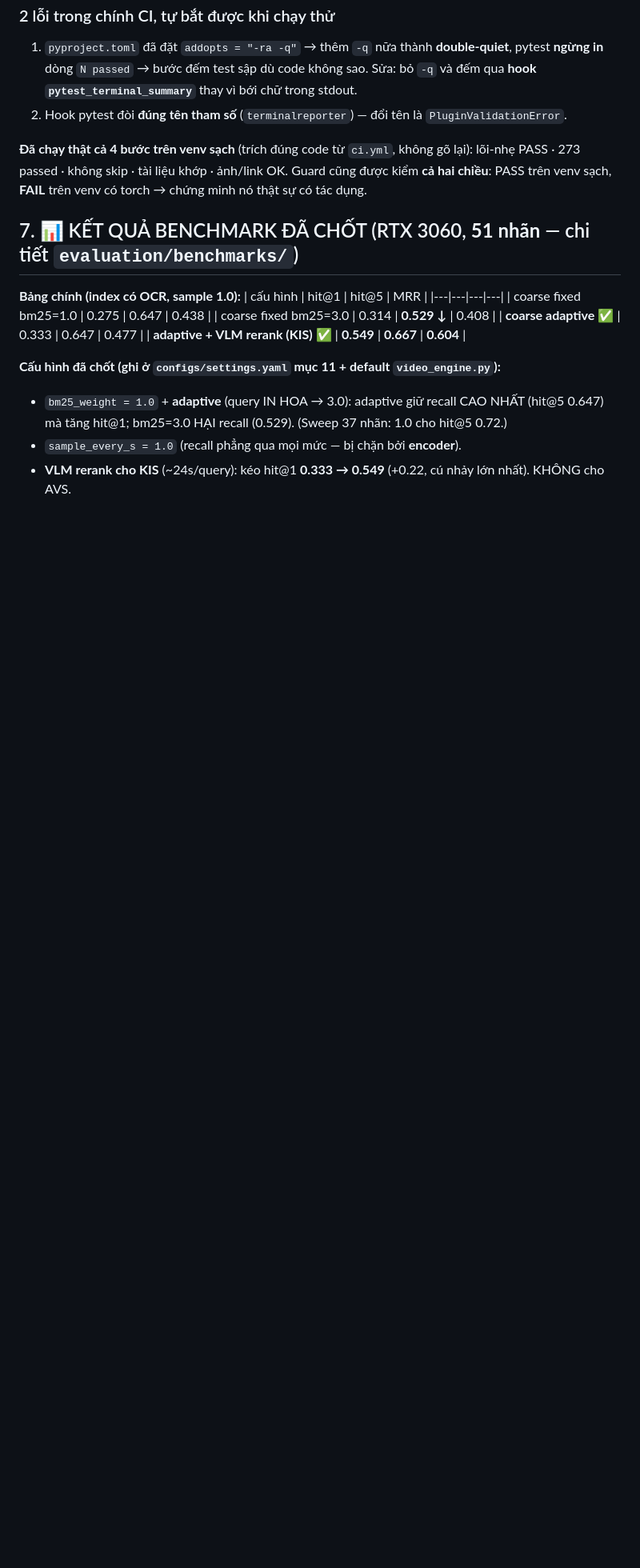
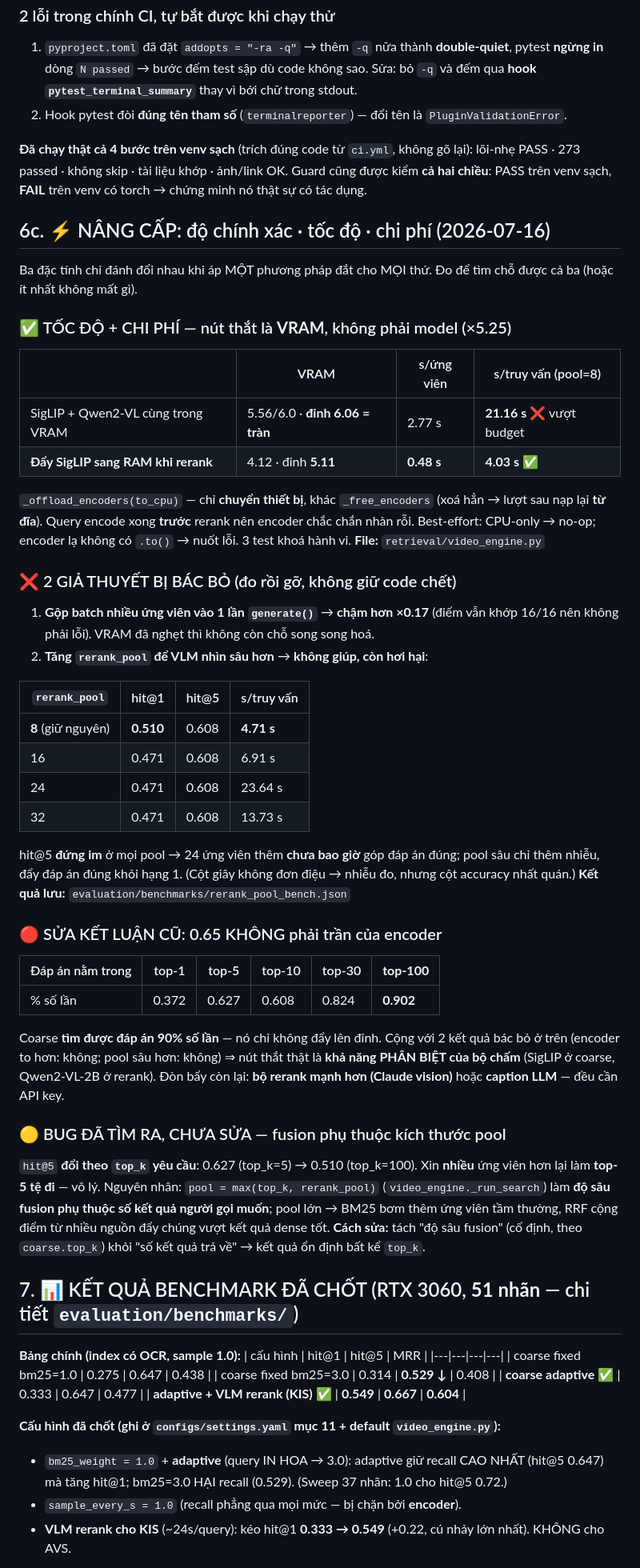
Before and after one commit to sai-ctruong/Rewind, a Markdown page: TASKS.md, the part around the change. Shown at 80% size. Drawn GitHub-style; blank space fills up the shorter version.

```diff
--- a/TASKS.md
+++ b/TASKS.md
@@ -346,6 +346,57 @@ kiểm **cả hai chiều**: PASS trên venv sạch, **FAIL** trên venv có tor
 thật sự có tác dụng.
 
 
+## 6c. ⚡ NÂNG CẤP: độ chính xác · tốc độ · chi phí (2026-07-16)
+
+Ba đặc tính chỉ đánh đổi nhau khi áp MỘT phương pháp đắt cho MỌI thứ. Đo để tìm chỗ
+được cả ba (hoặc ít nhất không mất gì).
+
+### ✅ TỐC ĐỘ + CHI PHÍ — nút thắt là **VRAM**, không phải model (×5.25)
+| | VRAM | s/ứng viên | s/truy vấn (pool=8) |
+|---|---|---|---|
+| SigLIP + Qwen2-VL cùng trong VRAM | 5.56/6.0 · **đỉnh 6.06 = tràn** | 2.77 s | **21.16 s** ❌ vượt budget |
+| **Đẩy SigLIP sang RAM khi rerank** | 4.12 · đỉnh **5.11** | **0.48 s** | **4.03 s** ✅ |
+
+`_offload_encoders(to_cpu)` — chỉ **chuyển thiết bị**, khác `_free_encoders` (xoá hẳn →
+lượt sau nạp lại **từ đĩa**). Query encode xong **trước** rerank nên encoder chắc chắn
+nhàn rỗi. Best-effort: CPU-only → no-op; encoder lạ không có `.to()` → nuốt lỗi.
+3 test khoá hành vi. **File:** `retrieval/video_engine.py`
+
+### ❌ 2 GIẢ THUYẾT BỊ BÁC BỎ (đo rồi gỡ, không giữ code chết)
+1. **Gộp batch nhiều ứng viên vào 1 lần `generate()`** → **chậm hơn ×0.17** (điểm vẫn
+   khớp 16/16 nên không phải lỗi). VRAM đã nghẹt thì không còn chỗ song song hoá.
+2. **Tăng `rerank_pool` để VLM nhìn sâu hơn** → **không giúp, còn hơi hại**:
+
+| `rerank_pool` | hit@1 | hit@5 | s/truy vấn |
+|---|---|---|---|
+| **8** (giữ nguyên) | **0.510** | 0.608 | **4.71 s** |
+| 16 | 0.471 | 0.608 | 6.91 s |
+| 24 | 0.471 | 0.608 | 23.64 s |
+| 32 | 0.471 | 0.608 | 13.73 s |
+
+hit@5 **đứng im** ở mọi pool → 24 ứng viên thêm **chưa bao giờ** góp đáp án đúng; pool
+sâu chỉ thêm nhiễu, đẩy đáp án đúng khỏi hạng 1. (Cột giây không đơn điệu → nhiễu đo,
+nhưng cột accuracy nhất quán.) **Kết quả lưu:** `evaluation/benchmarks/rerank_pool_bench.json`
+
+### 🔴 SỬA KẾT LUẬN CŨ: 0.65 KHÔNG phải trần của encoder
+| Đáp án nằm trong | top-1 | top-5 | top-10 | top-30 | **top-100** |
+|---|---|---|---|---|---|
+| % số lần | 0.372 | 0.627 | 0.608 | 0.824 | **0.902** |
+
+Coarse **tìm được đáp án 90% số lần** — nó chỉ không đẩy lên đỉnh. Cộng với 2 kết quả
+bác bỏ ở trên (encoder to hơn: không; pool sâu hơn: không) ⇒ nút thắt thật là **khả năng
+PHÂN BIỆT của bộ chấm** (SigLIP ở coarse, Qwen2-VL-2B ở rerank). Đòn bẩy còn lại: **bộ
+rerank mạnh hơn (Claude vision)** hoặc **caption LLM** — đều cần API key.
+
+### 🟡 BUG ĐÃ TÌM RA, CHƯA SỬA — fusion phụ thuộc kích thước pool
+`hit@5` **đổi theo `top_k` yêu cầu**: 0.627 (top_k=5) → 0.510 (top_k=100). Xin **nhiều**
+ứng viên hơn lại làm **top-5 tệ đi** — vô lý. Nguyên nhân: `pool = max(top_k, rerank_pool)`
+(`video_engine._run_search`) làm **độ sâu fusion phụ thuộc số kết quả người gọi muốn**;
+pool lớn → BM25 bơm thêm ứng viên tầm thường, RRF cộng điểm từ nhiều nguồn đẩy chúng
+vượt kết quả dense tốt. **Cách sửa:** tách "độ sâu fusion" (cố định, theo `coarse.top_k`)
+khỏi "số kết quả trả về" → kết quả ổn định bất kể `top_k`.
+
+
 ## 7. 📊 KẾT QUẢ BENCHMARK ĐÃ CHỐT (RTX 3060, **51 nhãn** — chi tiết `evaluation/benchmarks/`)
 
 **Bảng chính (index có OCR, sample 1.0):**
```
Also changed, not shown: README.md (+38 -1 lines).
